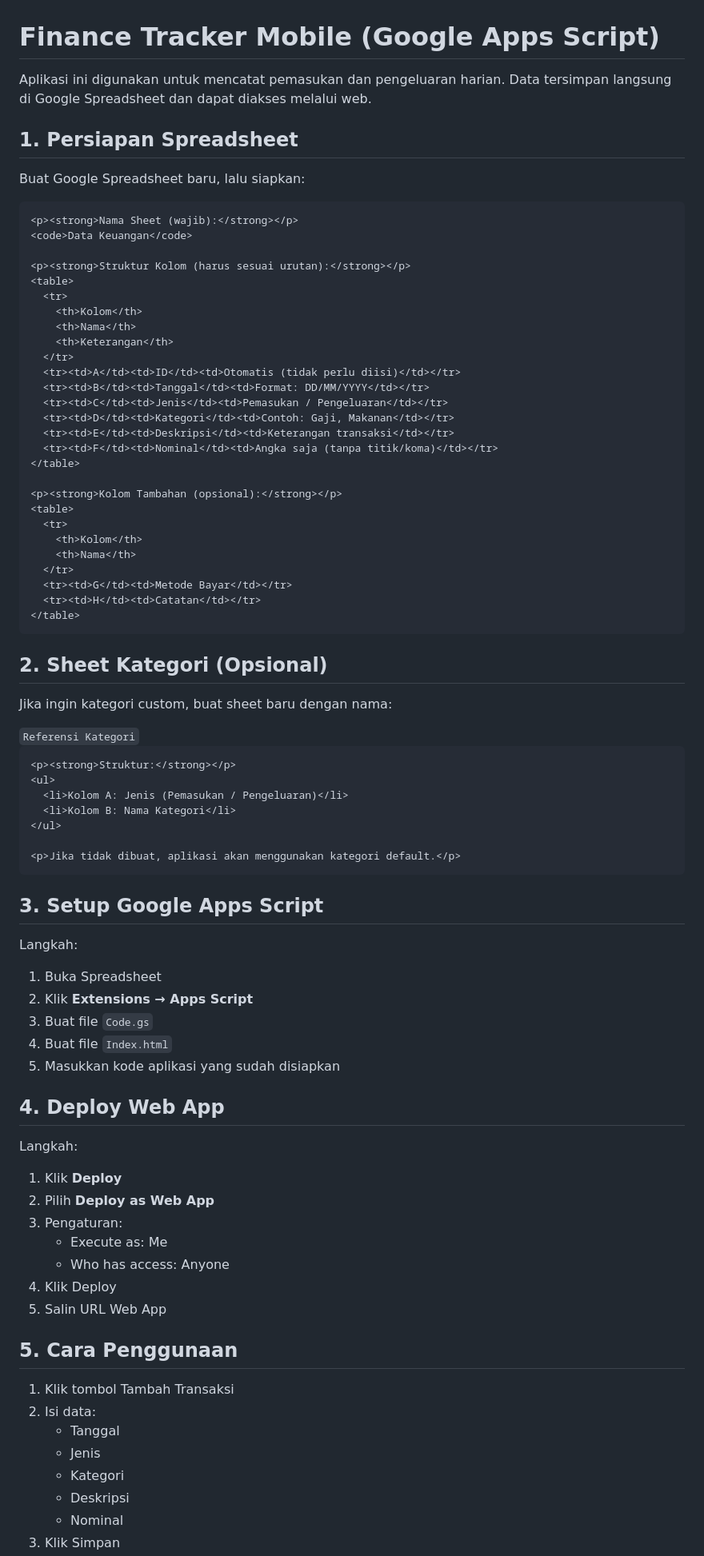
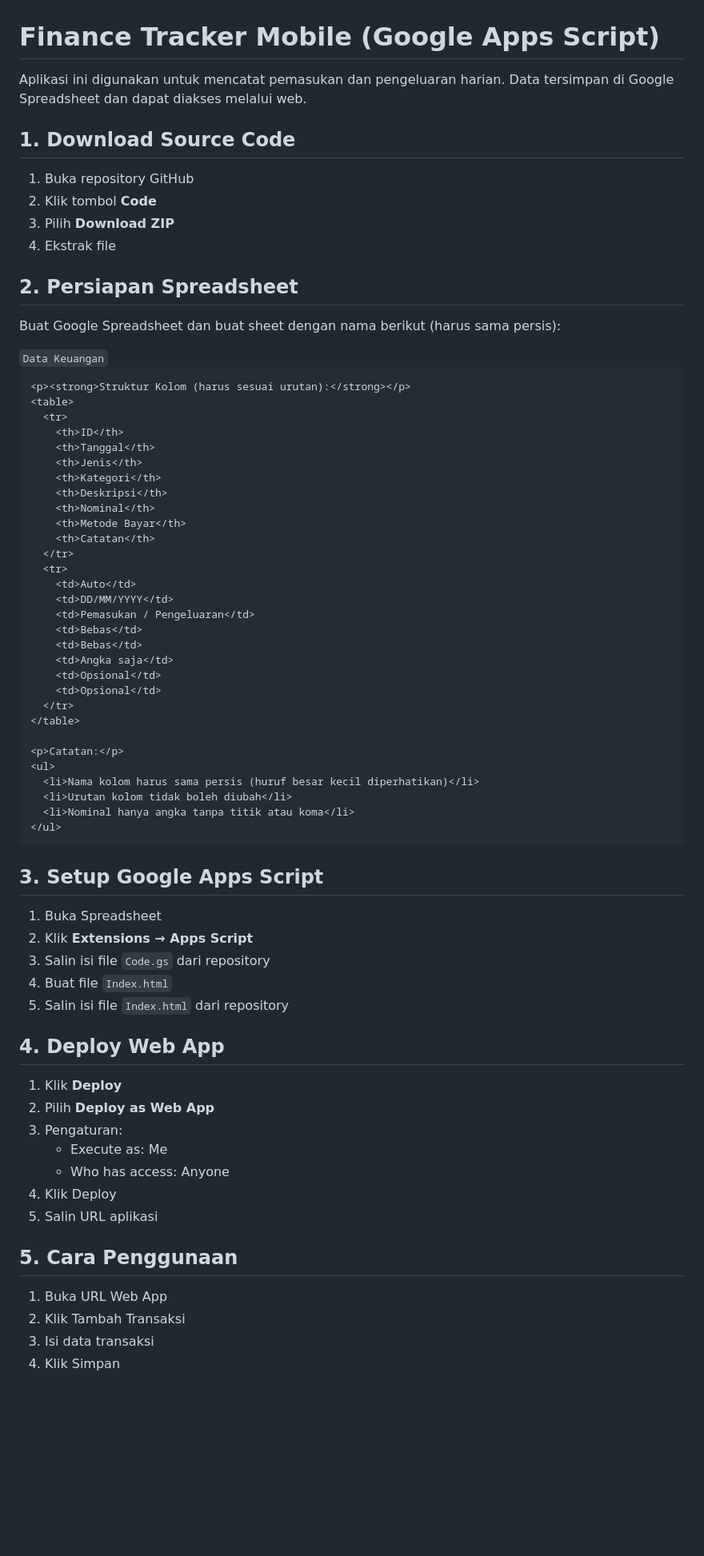
Before and after one commit to LabQii/Finance-Tracker-Mobile, a Markdown page: README.md, the part around one of its changes. Shown at 80% size. Rendered like a GitHub page; blank space fills up the shorter version.

Commit message:
Update README with improved instructions and formatting

```diff
--- a/README.md
+++ b/README.md
@@ -46,71 +46,69 @@
   <h1>Finance Tracker Mobile (Google Apps Script)</h1>
   <p>
     Aplikasi ini digunakan untuk mencatat pemasukan dan pengeluaran harian.
-    Data tersimpan langsung di Google Spreadsheet dan dapat diakses melalui web.
+    Data tersimpan di Google Spreadsheet dan dapat diakses melalui web.
   </p>
 
   <div class="section">
-    <h2>1. Persiapan Spreadsheet</h2>
-    <p>Buat Google Spreadsheet baru, lalu siapkan:</p>
+    <h2>1. Download Source Code</h2>
+    <ol>
+      <li>Buka repository GitHub</li>
+      <li>Klik tombol <strong>Code</strong></li>
+      <li>Pilih <strong>Download ZIP</strong></li>
+      <li>Ekstrak file</li>
+    </ol>
+  </div>
 
-    <p><strong>Nama Sheet (wajib):</strong></p>
+  <div class="section">
+    <h2>2. Persiapan Spreadsheet</h2>
+    <p>Buat Google Spreadsheet dan buat sheet dengan nama berikut (harus sama persis):</p>
     <code>Data Keuangan</code>
 
     <p><strong>Struktur Kolom (harus sesuai urutan):</strong></p>
     <table>
       <tr>
-        <th>Kolom</th>
-        <th>Nama</th>
-        <th>Keterangan</th>
+        <th>ID</th>
+        <th>Tanggal</th>
+        <th>Jenis</th>
+        <th>Kategori</th>
+        <th>Deskripsi</th>
+        <th>Nominal</th>
+        <th>Metode Bayar</th>
+        <th>Catatan</th>
       </tr>
-      <tr><td>A</td><td>ID</td><td>Otomatis (tidak perlu diisi)</td></tr>
-      <tr><td>B</td><td>Tanggal</td><td>Format: DD/MM/YYYY</td></tr>
-      <tr><td>C</td><td>Jenis</td><td>Pemasukan / Pengeluaran</td></tr>
-      <tr><td>D</td><td>Kategori</td><td>Contoh: Gaji, Makanan</td></tr>
-      <tr><td>E</td><td>Deskripsi</td><td>Keterangan transaksi</td></tr>
-      <tr><td>F</td><td>Nominal</td><td>Angka saja (tanpa titik/koma)</td></tr>
+      <tr>
+        <td>Auto</td>
+        <td>DD/MM/YYYY</td>
+        <td>Pemasukan / Pengeluaran</td>
+        <td>Bebas</td>
+        <td>Bebas</td>
+        <td>Angka saja</td>
+        <td>Opsional</td>
+        <td>Opsional</td>
+      </tr>
     </table>
 
-    <p><strong>Kolom Tambahan (opsional):</strong></p>
-    <table>
-      <tr>
-        <th>Kolom</th>
-        <th>Nama</th>
-      </tr>
-      <tr><td>G</td><td>Metode Bayar</td></tr>
-      <tr><td>H</td><td>Catatan</td></tr>
-    </table>
-  </div>
-
-  <div class="section">
-    <h2>2. Sheet Kategori (Opsional)</h2>
-    <p>Jika ingin kategori custom, buat sheet baru dengan nama:</p>
-    <code>Referensi Kategori</code>
-
-    <p><strong>Struktur:</strong></p>
+    <p>Catatan:</p>
     <ul>
-      <li>Kolom A: Jenis (Pemasukan / Pengeluaran)</li>
-      <li>Kolom B: Nama Kategori</li>
+      <li>Nama kolom harus sama persis (huruf besar kecil diperhatikan)</li>
+      <li>Urutan kolom tidak boleh diubah</li>
+      <li>Nominal hanya angka tanpa titik atau koma</li>
     </ul>
-
-    <p>Jika tidak dibuat, aplikasi akan menggunakan kategori default.</p>
   </div>
 
   <div class="section">
     <h2>3. Setup Google Apps Script</h2>
-    <p>Langkah:</p>
     <ol>
       <li>Buka Spreadsheet</li>
       <li>Klik <strong>Extensions → Apps Script</strong></li>
-      <li>Buat file <code>Code.gs</code></li>
+      <li>Salin isi file <code>Code.gs</code> dari repository</li>
       <li>Buat file <code>Index.html</code></li>
-      <li>Masukkan kode aplikasi yang sudah disiapkan</li>
+      <li>Salin isi file <code>Index.html</code> dari repository</li>
     </ol>
   </div>
 
   <div class="section">
     <h2>4. Deploy Web App</h2>
-    <p>Langkah:</p>
     <ol>
       <li>Klik <strong>Deploy</strong></li>
       <li>Pilih <strong>Deploy as Web App</strong></li>
@@ -121,21 +119,14 @@
         </ul>
       </li>
       <li>Klik Deploy</li>
-      <li>Salin URL Web App</li>
+      <li>Salin URL aplikasi</li>
     </ol>
   </div>
 
   <div class="section">
     <h2>5. Cara Penggunaan</h2>
     <ol>
-      <li>Klik tombol Tambah Transaksi</li>
-      <li>Isi data:
-        <ul>
-          <li>Tanggal</li>
-          <li>Jenis</li>
-          <li>Kategori</li>
-          <li>Deskripsi</li>
-          <li>Nominal</li>
-        </ul>
-      </li>
+      <li>Buka URL Web App</li>
+      <li>Klik Tambah Transaksi</li>
+      <li>Isi data transaksi</li>
       <li>Klik Simpan</li>
```
Also changed, not shown: other parts of README.md (+2 -2 lines).
